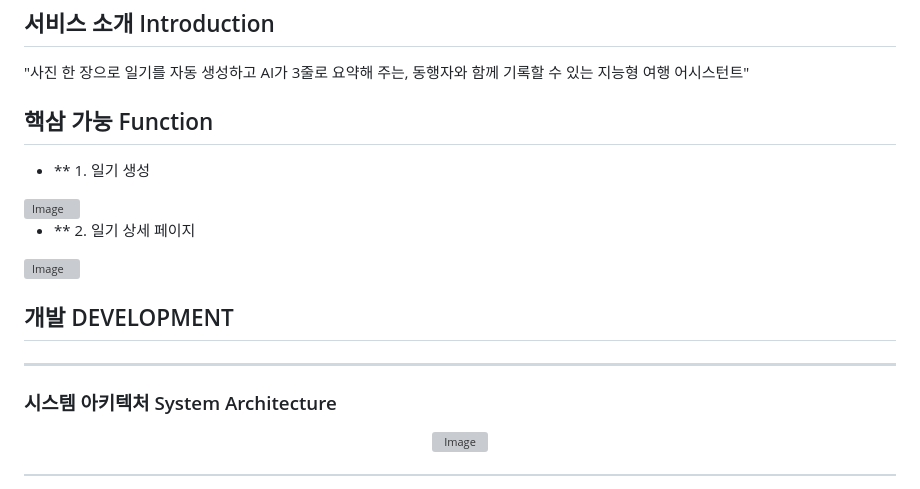
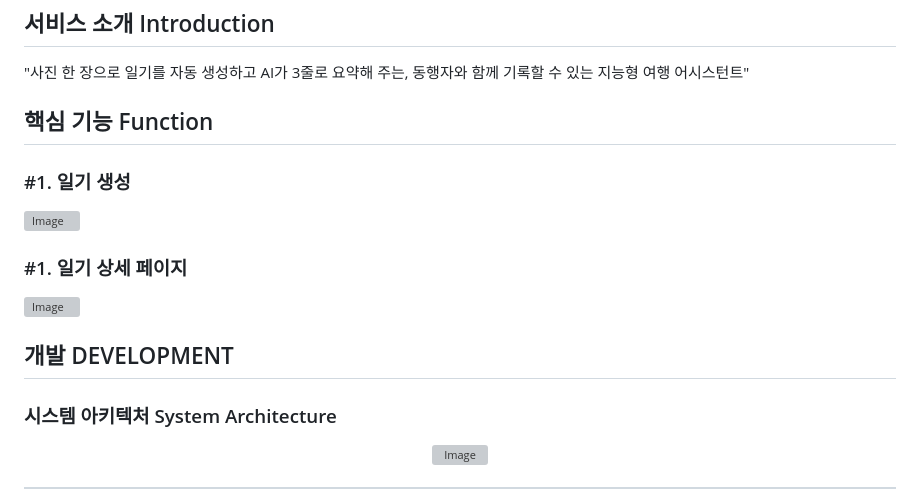
Before and after one commit to seoho1025/TravelDiary, a Markdown page: README.md, the part around the change. Drawn GitHub-style; grey boxes are pictures that could not be loaded.

Commit message:
Update README with corrected section titles

```diff
--- a/README.md
+++ b/README.md
@@ -77,16 +77,15 @@
 ## 서비스 소개 Introduction
 "사진 한 장으로 일기를 자동 생성하고 AI가 3줄로 요약해 주는, 동행자와 함께 기록할 수 있는 지능형 여행 어시스턴트"
 
-## 핵삼 가눙 Function
-* ** 1. 일기 생성
+## 핵심 기능 Function
+### #1. 일기 생성
 <img width="1043" height="571" alt="Image" src="https://github.com/user-attachments/assets/ff08bac5-2de4-44a6-85ea-c13c9aeeb7ea" />
 
-* ** 2. 일기 상세 페이지
+### #1. 일기 상세 페이지
 <img width="1054" height="569" alt="Image" src="https://github.com/user-attachments/assets/56e0761c-174c-4436-85c9-c7381ca58d87" />
 
 ## 개발 DEVELOPMENT
 
----
 
 ### 시스템 아키텍처 System Architecture
 <div align="center">
```
